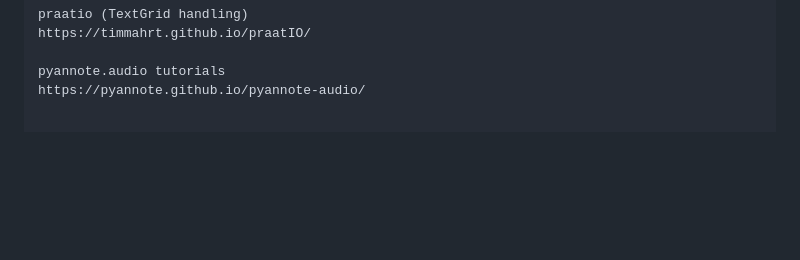
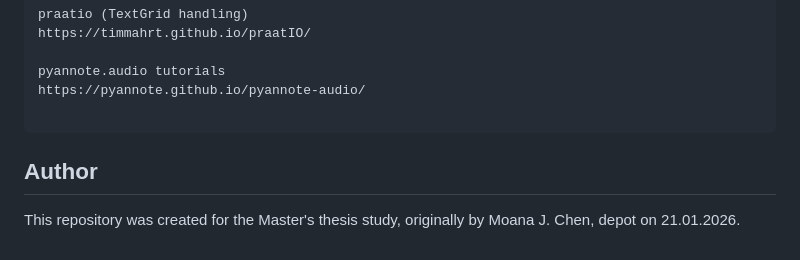
Before and after one commit to monallet/acoustic_synchrony_analysis, a Markdown page: README.md, the part around the change. Drawn GitHub-style; blank space fills up the shorter version.

Commit message:
Add author section to README
Added author information for the repository.

````diff
--- a/README.md
+++ b/README.md
@@ -166,3 +166,8 @@ https://timmahrt.github.io/praatIO/
 
 pyannote.audio tutorials
 https://pyannote.github.io/pyannote-audio/
+
+```
+
+## Author
+This repository was created for the Master's thesis study, originally by Moana J. Chen, depot on 21.01.2026.
````
